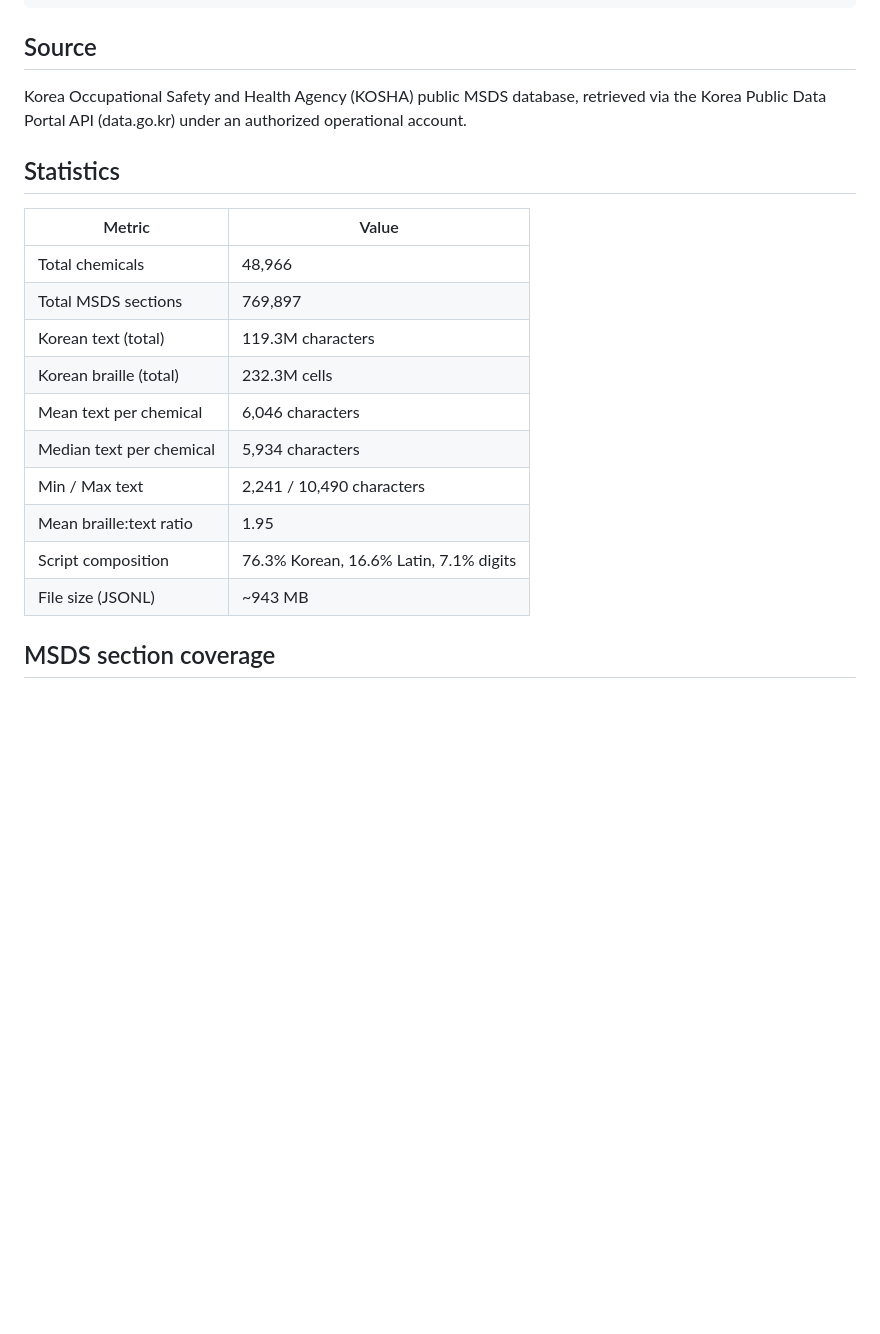
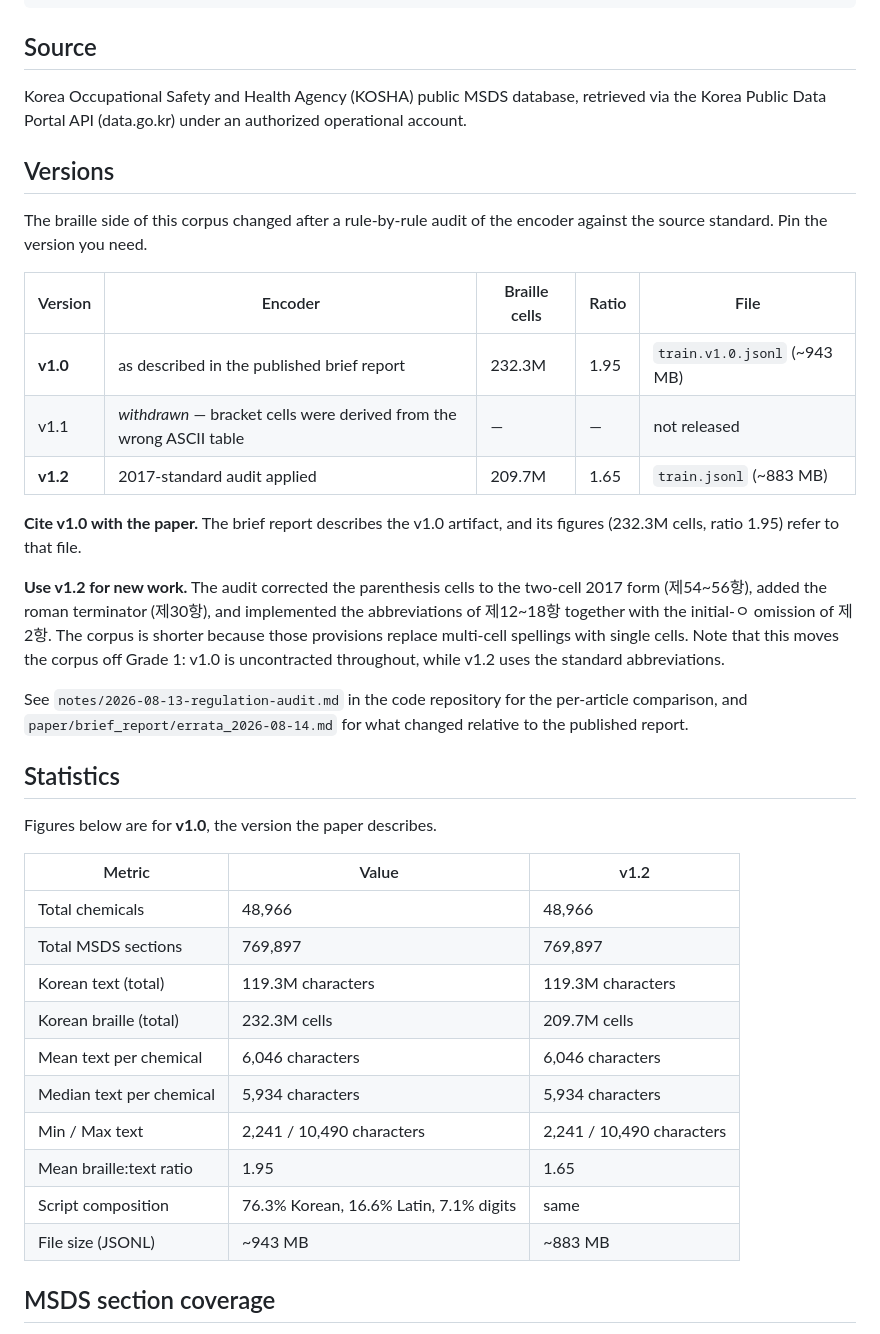
Before and after one commit to yuyongkim/inconvenience-msds, a Markdown page: data/hf_dataset/README.md, the part around the change. Drawn GitHub-style; blank space fills up the shorter version.

Commit message:
Tell the two corpus versions apart in the dataset card
논문은 v1.0 산출물을 기술한다(232.3M 셀, 비율 1.95). 감사 뒤의 저장소는 v1.2다
(209.7M 셀, 비율 1.65). 카드가 v1.0 수치를 적은 채 v1.2 파일을 가리키고 있어
받는 쪽에서 어긋난다.

버전 표를 앞에 두고 어느 것을 언제 쓰는지 밝혔다. v1.1은 괄호 점형을 잘못된 ASCII
표에서 유도한 판이라 배포하지 않는다.

v1.2는 제12~18항 약자를 쓰므로 더는 Grade 1이 아니다. 논문이 "Grade 1 throughout"
이라고 선언했으니 이 차이를 카드에 적어 둔다.

Co-Authored-By: Claude Opus 5 (1M context) <noreply@anthropic.com>

```diff
--- a/data/hf_dataset/README.md
+++ b/data/hf_dataset/README.md
@@ -95,20 +95,47 @@ Korea Occupational Safety and Health Agency (KOSHA) public MSDS database,
 retrieved via the Korea Public Data Portal API (data.go.kr) under an
 authorized operational account.
 
+## Versions
+
+The braille side of this corpus changed after a rule-by-rule audit of the encoder
+against the source standard. Pin the version you need.
+
+| Version | Encoder | Braille cells | Ratio | File |
+|---|---|---|---|---|
+| **v1.0** | as described in the published brief report | 232.3M | 1.95 | `train.v1.0.jsonl` (~943 MB) |
+| v1.1 | *withdrawn* — bracket cells were derived from the wrong ASCII table | — | — | not released |
+| **v1.2** | 2017-standard audit applied | 209.7M | 1.65 | `train.jsonl` (~883 MB) |
+
+**Cite v1.0 with the paper.** The brief report describes the v1.0 artifact, and its
+figures (232.3M cells, ratio 1.95) refer to that file.
+
+**Use v1.2 for new work.** The audit corrected the parenthesis cells to the two-cell
+2017 form (제54~56항), added the roman terminator (제30항), and implemented the
+abbreviations of 제12~18항 together with the initial-ㅇ omission of 제2항. The corpus
+is shorter because those provisions replace multi-cell spellings with single cells.
+Note that this moves the corpus off Grade 1: v1.0 is uncontracted throughout, while
+v1.2 uses the standard abbreviations.
+
+See `notes/2026-08-13-regulation-audit.md` in the code repository for the per-article
+comparison, and `paper/brief_report/errata_2026-08-14.md` for what changed relative to
+the published report.
+
 ## Statistics
 
-| Metric | Value |
-|--------|-------|
-| Total chemicals | 48,966 |
-| Total MSDS sections | 769,897 |
-| Korean text (total) | 119.3M characters |
-| Korean braille (total) | 232.3M cells |
-| Mean text per chemical | 6,046 characters |
-| Median text per chemical | 5,934 characters |
-| Min / Max text | 2,241 / 10,490 characters |
-| Mean braille:text ratio | 1.95 |
-| Script composition | 76.3% Korean, 16.6% Latin, 7.1% digits |
-| File size (JSONL) | ~943 MB |
+Figures below are for **v1.0**, the version the paper describes.
+
+| Metric | Value | v1.2 |
+|--------|-------|------|
+| Total chemicals | 48,966 | 48,966 |
+| Total MSDS sections | 769,897 | 769,897 |
+| Korean text (total) | 119.3M characters | 119.3M characters |
+| Korean braille (total) | 232.3M cells | 209.7M cells |
+| Mean text per chemical | 6,046 characters | 6,046 characters |
+| Median text per chemical | 5,934 characters | 5,934 characters |
+| Min / Max text | 2,241 / 10,490 characters | 2,241 / 10,490 characters |
+| Mean braille:text ratio | 1.95 | 1.65 |
+| Script composition | 76.3% Korean, 16.6% Latin, 7.1% digits | same |
+| File size (JSONL) | ~943 MB | ~883 MB |
 
 ## MSDS section coverage
 
```
